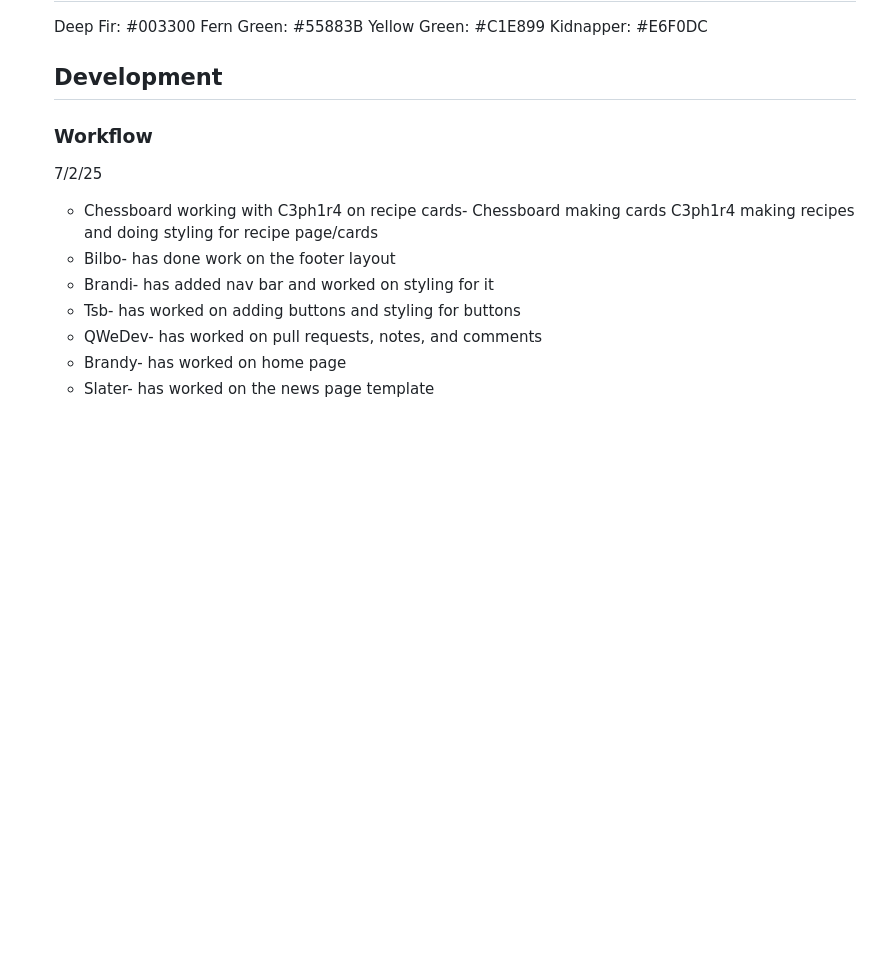
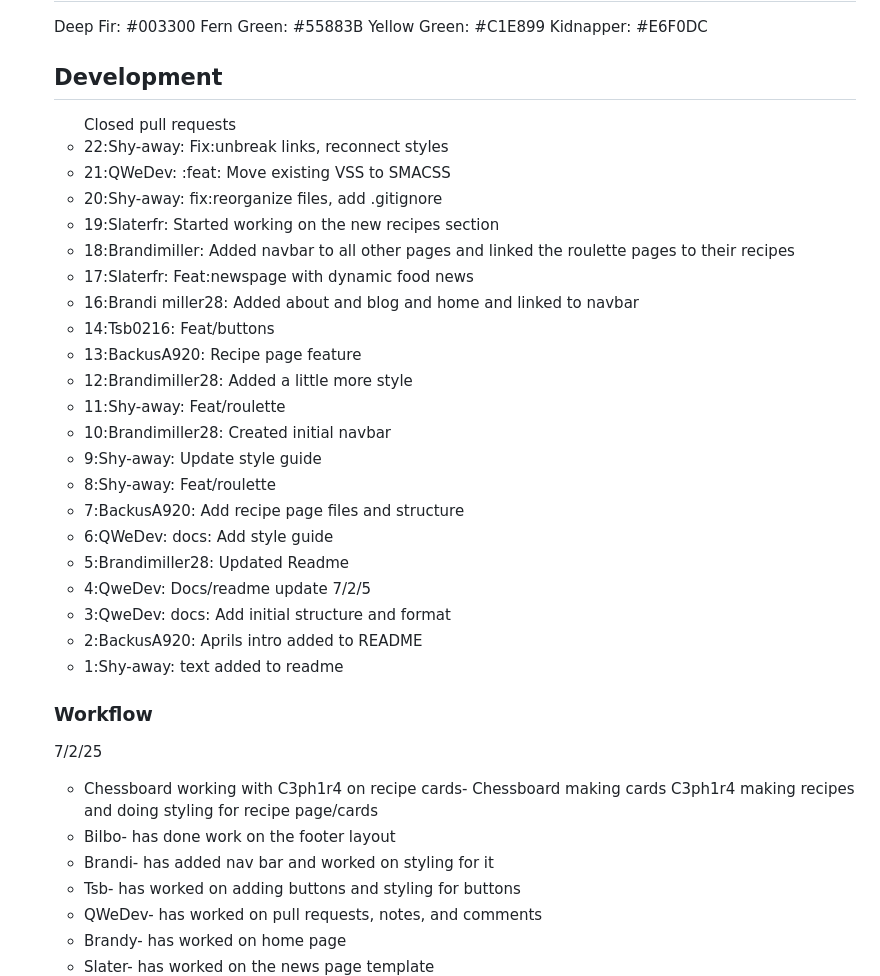
Before and after one commit to freeCodeCamp-2025-Summer-Hackathon/blue-stack, a Markdown page: README.md, the part around the change. Rendered like a GitHub page; blank space fills up the shorter version.

Commit message:
Added to Readme
Added to Development  section

```diff
--- a/README.md
+++ b/README.md
@@ -119,6 +119,30 @@ Kidnapper: #E6F0DC
 
 
 ## Development
+<ul>
+ Closed pull requests
+  <li>22:Shy-away: Fix:unbreak links, reconnect styles</li>
+  <li>21:QWeDev: :feat: Move existing VSS to SMACSS</li>
+  <li>20:Shy-away: fix:reorganize files, add .gitignore</li>
+  <li>19:Slaterfr: Started working on the new recipes section</li>
+  <li>18:Brandimiller: Added navbar to all other pages and linked the roulette pages to their recipes</li>
+  <li>17:Slaterfr: Feat:newspage with dynamic food news</li>
+  <li>16:Brandi miller28: Added about and blog and home and linked to navbar</li>
+  <li>14:Tsb0216: Feat/buttons</li>
+  <li>13:BackusA920: Recipe page feature</li>
+  <li>12:Brandimiller28: Added a little more style</li>
+  <li>11:Shy-away: Feat/roulette</li>
+  <li>10:Brandimiller28: Created initial navbar</li>
+  <li>9:Shy-away: Update style guide</li>
+  <li>8:Shy-away: Feat/roulette</li>
+  <li>7:BackusA920: Add recipe page files and structure</li>
+  <li>6:QWeDev: docs: Add style guide</li>
+  <li>5:Brandimiller28: Updated Readme</li>
+  <li>4:QweDev: Docs/readme update 7/2/5</li>
+  <li>3:QweDev: docs: Add initial structure and format</li>
+  <li>2:BackusA920: Aprils intro added to README </li>
+  <li>1:Shy-away: text added to readme </li>
+ </ul>
 
 ### Workflow
 7/2/25
```
